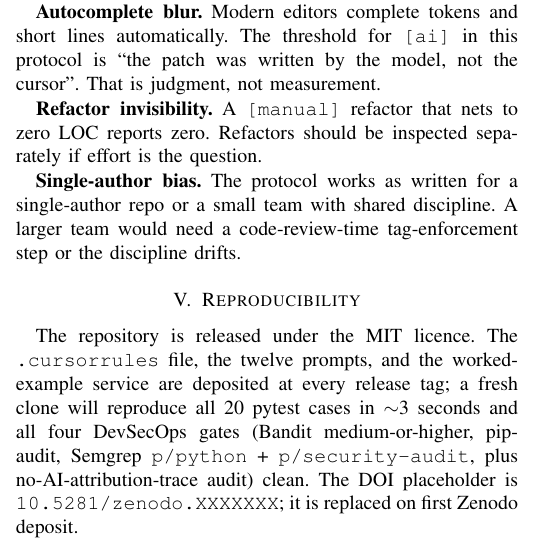
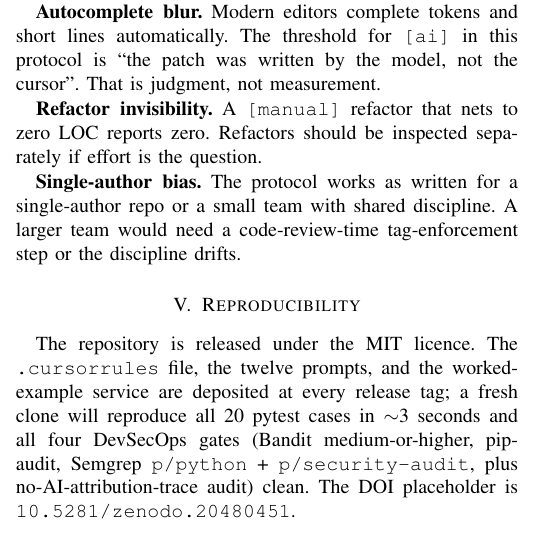
Before and after one commit to thunderstornX/cursor-vibe-starter, a LaTeX paper (paper/paper.tex): part of one column of page 2 of 3, cut so that both start at the same text. Compiled offline with pdfLaTeX; a missing font is replaced by an installed copy or a similar font; a LaTeX package or settings file that is missing is left out.

Commit message:
docs: wire real Zenodo DOI into paper and remove README placeholder residue

```diff
--- a/paper/paper.tex
+++ b/paper/paper.tex
@@ -291,8 +291,7 @@ reproduce all 20 pytest cases in $\sim$3 seconds and all four
 DevSecOps gates (Bandit medium-or-higher, pip-audit, Semgrep
 \texttt{p/python} + \texttt{p/security-audit}, plus
 no-AI-attribution-trace audit) clean. The DOI placeholder is
-\texttt{10.5281/zenodo.XXXXXXX}; it is replaced on first Zenodo
-deposit.
+\texttt{10.5281/zenodo.20480451}.
 
 % ----------------------------------------------------------------------
 \section*{Acknowledgement}
```
Also changed, not shown: README.md, paper/paper.pdf.
